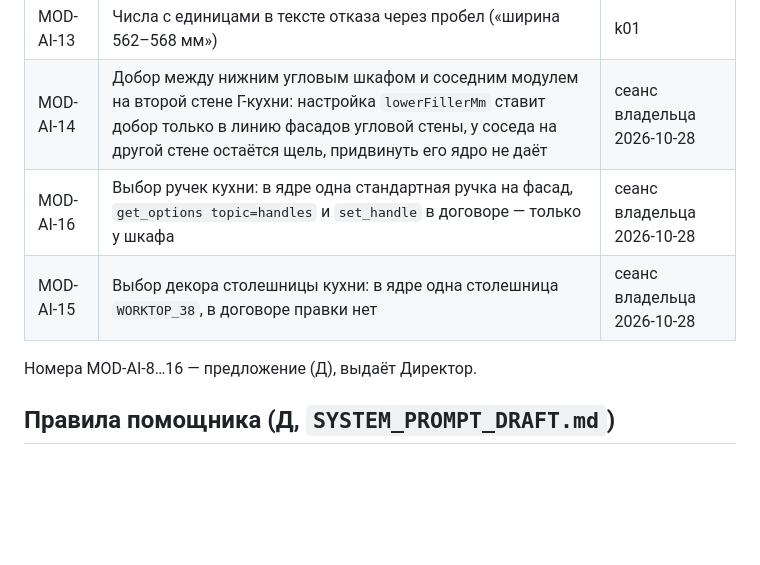
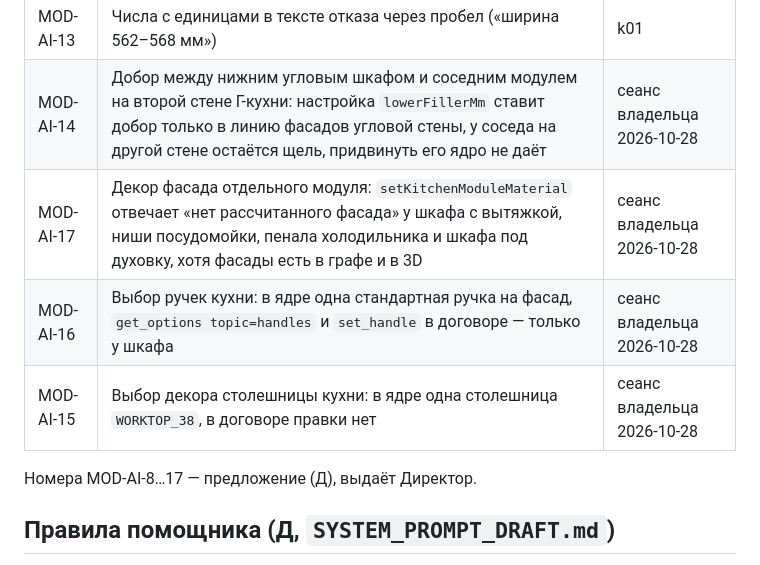
Before and after one commit to proc2010-Claude/modulero-ai, a Markdown page: docs/reports/2026-10-28-stage1-kitchen.md, the part around the change. Drawn GitHub-style; blank space fills up the shorter version.

Commit message:
Отчёт этапа 1: задача MOD-AI-17 про декор фасада модуля
Цвет фасада отдельного модуля не меняется у вытяжки, посудомойки,
пенала холодильника и духовки, хотя фасады есть в графе и в 3D.

Co-Authored-By: Claude Opus 5.5 <noreply@anthropic.com>
Claude-Session: https://claude.ai/code/session_01QnCedQi4PvDbY34pRBLAgw

```diff
--- a/docs/reports/2026-10-28-stage1-kitchen.md
+++ b/docs/reports/2026-10-28-stage1-kitchen.md
@@ -35,10 +35,11 @@
 | MOD-AI-12 | Кухня длиннее 4 м: длинная стена или две кухни в проекте | k08 |
 | MOD-AI-13 | Числа с единицами в тексте отказа через пробел («ширина 562–568 мм») | k01 |
 | MOD-AI-14 | Добор между нижним угловым шкафом и соседним модулем на второй стене Г-кухни: настройка `lowerFillerMm` ставит добор только в линию фасадов угловой стены, у соседа на другой стене остаётся щель, придвинуть его ядро не даёт | сеанс владельца 2026-10-28 |
+| MOD-AI-17 | Декор фасада отдельного модуля: `setKitchenModuleMaterial` отвечает «нет рассчитанного фасада» у шкафа с вытяжкой, ниши посудомойки, пенала холодильника и шкафа под духовку, хотя фасады есть в графе и в 3D | сеанс владельца 2026-10-28 |
 | MOD-AI-16 | Выбор ручек кухни: в ядре одна стандартная ручка на фасад, `get_options topic=handles` и `set_handle` в договоре — только у шкафа | сеанс владельца 2026-10-28 |
 | MOD-AI-15 | Выбор декора столешницы кухни: в ядре одна столешница `WORKTOP_38`, в договоре правки нет | сеанс владельца 2026-10-28 |
 
-Номера MOD-AI-8…16 — предложение (Д), выдаёт Директор.
+Номера MOD-AI-8…17 — предложение (Д), выдаёт Директор.
 
 ## Правила помощника (Д, `SYSTEM_PROMPT_DRAFT.md`)
 - В пакете правок сначала то, что не может отказать (размеры, материалы), потом модули: первый отказ останавливает остальные (k06).
```
